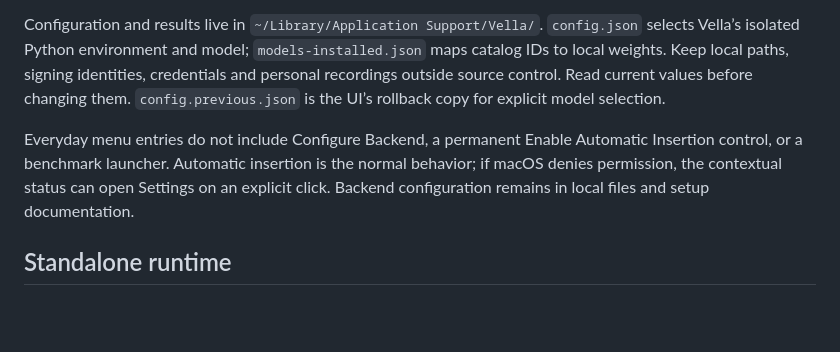
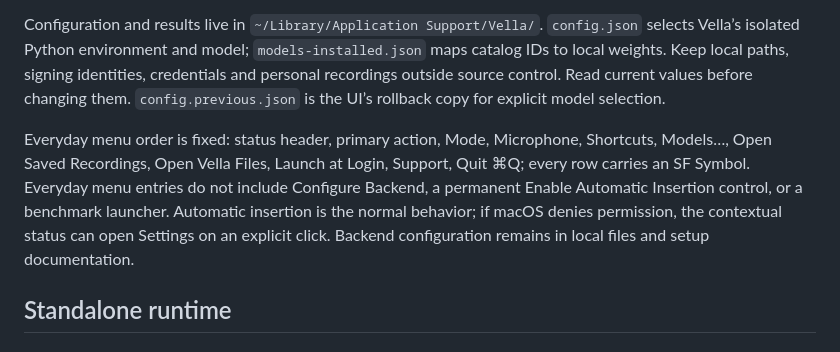
Before and after one commit to TobyNoSkillSon/Vella, a Markdown page: Resources/AGENT_GUIDE.md, the part around one of its changes. Rendered like a GitHub page; blank space fills up the shorter version.

```diff
--- a/Resources/AGENT_GUIDE.md
+++ b/Resources/AGENT_GUIDE.md
@@ -24,7 +24,7 @@ Accessibility prompting is first-setup-only. Check actual macOS trust silently o
 
 Configuration and results live in `~/Library/Application Support/Vella/`. `config.json` selects Vella’s isolated Python environment and model; `models-installed.json` maps catalog IDs to local weights. Keep local paths, signing identities, credentials and personal recordings outside source control. Read current values before changing them. `config.previous.json` is the UI’s rollback copy for explicit model selection.
 
-Everyday menu entries do not include Configure Backend, a permanent Enable Automatic Insertion control, or a benchmark launcher. Automatic insertion is the normal behavior; if macOS denies permission, the contextual status can open Settings on an explicit click. Backend configuration remains in local files and setup documentation.
+Everyday menu order is fixed: status header, primary action, Mode, Microphone, Shortcuts, Models…, Open Saved Recordings, Open Vella Files, Launch at Login, Support, Quit ⌘Q; every row carries an SF Symbol. Everyday menu entries do not include Configure Backend, a permanent Enable Automatic Insertion control, or a benchmark launcher. Automatic insertion is the normal behavior; if macOS denies permission, the contextual status can open Settings on an explicit click. Backend configuration remains in local files and setup documentation.
 
 ## Standalone runtime
 
```
Also changed, not shown: other parts of Resources/AGENT_GUIDE.md (+1 -1 lines), README.md (+1 -1 lines), docs/images/menu-current.png, docs/images/models-current.png, 3 other files.
